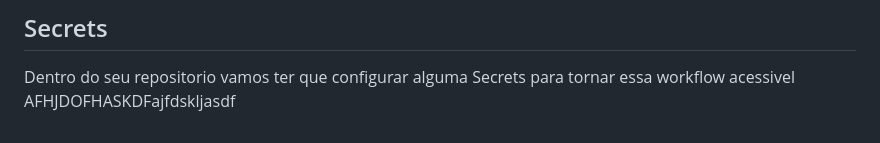
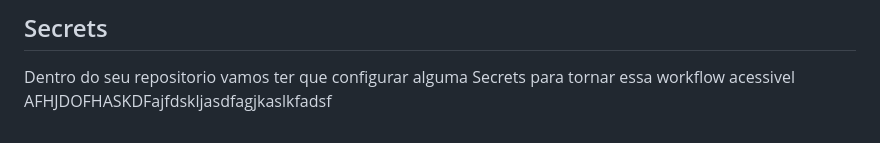
Before and after one commit to Julio-vincente/NextGenAWS-App, a Markdown page: README.md, the part around the change. Drawn GitHub-style.

Commit message:
teste workflow

```diff
--- a/README.md
+++ b/README.md
@@ -107,4 +107,4 @@ Aqui em baixo vai estar as variaveis necessarias para conseguir utilizar a autom
 
 ## Secrets
 Dentro do seu repositorio vamos ter que configurar alguma Secrets para tornar essa workflow acessivel
-AFHJDOFHASKDFajfdskljasdf
+AFHJDOFHASKDFajfdskljasdfagjkaslkfadsf
```
